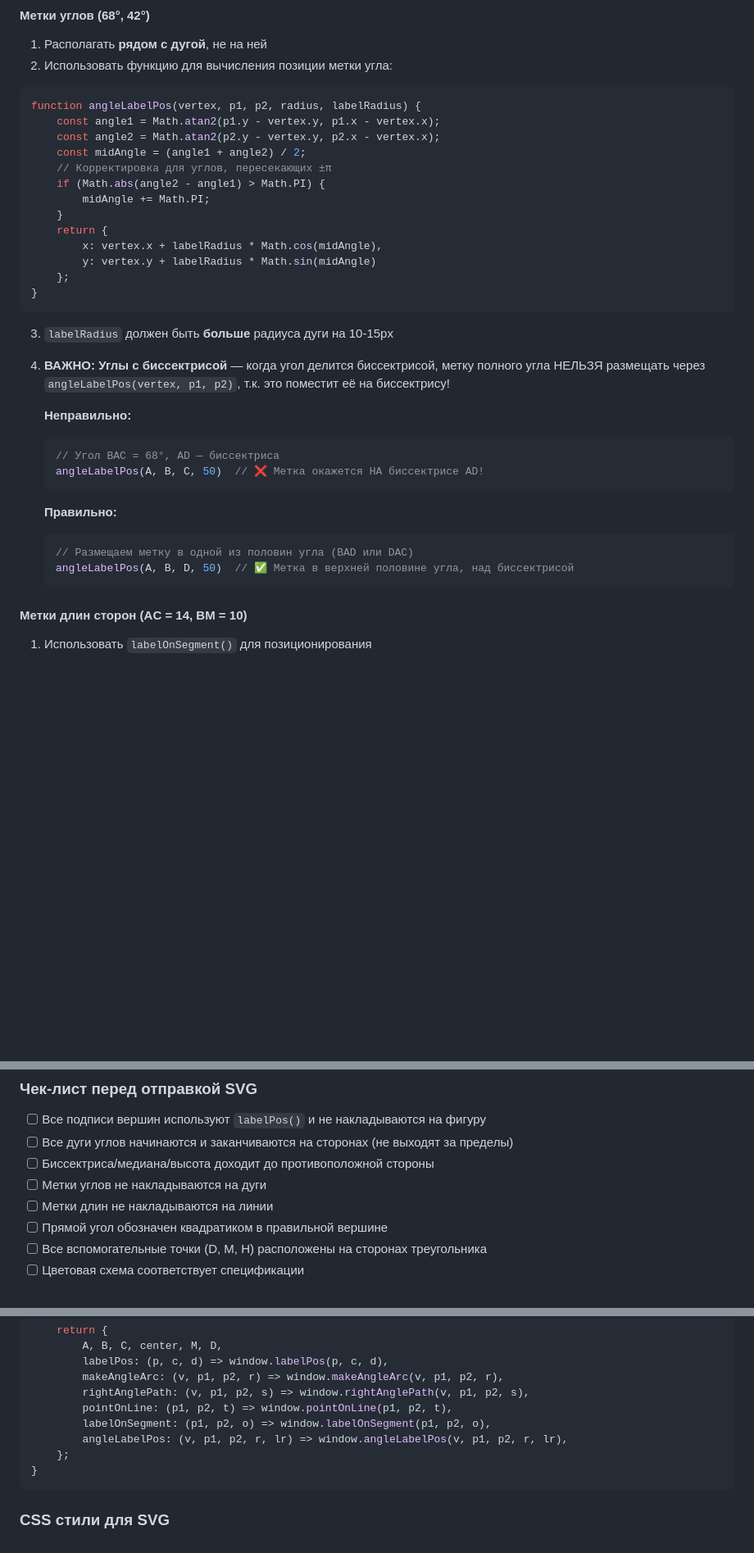
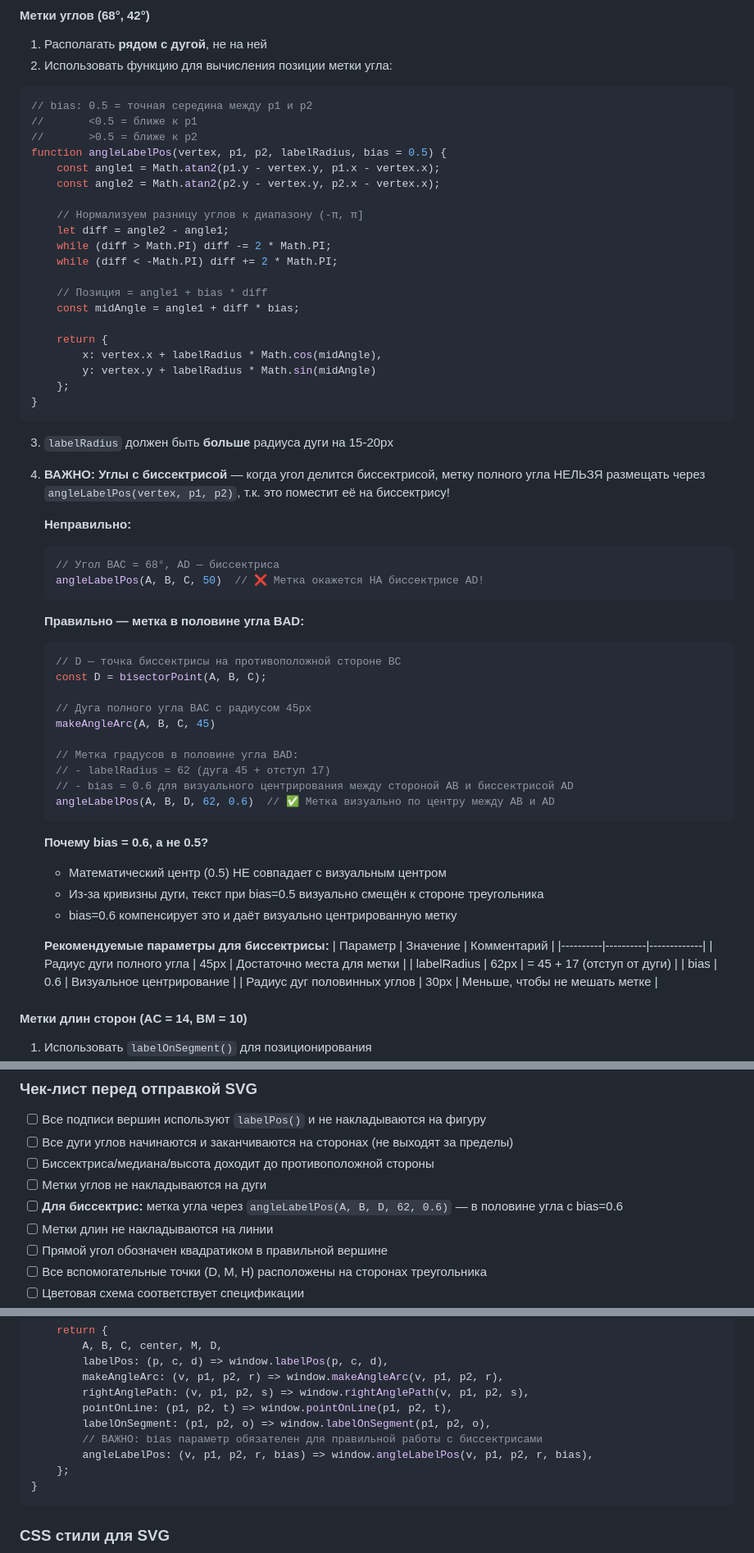
Before and after one commit to Palomig/PALOMATIKA, a Markdown page: CLAUDE.md, 3 parts joined by grey strips. Shown at 82% size. Rendered like a GitHub page; blank space fills up the shorter version.

Commit message:
docs: Add comprehensive bisector angle labeling rules to GEOMETRY_SPEC
- Updated angleLabelPos function with bias parameter (0.5 = middle, 0.6 = visual center for bisectors)
- Added detailed rules for positioning angle labels when bisector divides the angle
- Added recommended parameters table: arc radius 45px, labelRadius 62px, bias 0.6
- Updated wrapper example to pass bias parameter
- Added bisector-specific item to SVG checklist

````diff
--- a/CLAUDE.md
+++ b/CLAUDE.md
@@ -890,14 +890,21 @@ function bisectorPoint(A, B, C) {
 2. Использовать функцию для вычисления позиции метки угла:
 
 ```javascript
-function angleLabelPos(vertex, p1, p2, radius, labelRadius) {
+// bias: 0.5 = точная середина между p1 и p2
+//       <0.5 = ближе к p1
+//       >0.5 = ближе к p2
+function angleLabelPos(vertex, p1, p2, labelRadius, bias = 0.5) {
     const angle1 = Math.atan2(p1.y - vertex.y, p1.x - vertex.x);
     const angle2 = Math.atan2(p2.y - vertex.y, p2.x - vertex.x);
-    const midAngle = (angle1 + angle2) / 2;
-    // Корректировка для углов, пересекающих ±π
-    if (Math.abs(angle2 - angle1) > Math.PI) {
-        midAngle += Math.PI;
-    }
+
+    // Нормализуем разницу углов к диапазону (-π, π]
+    let diff = angle2 - angle1;
+    while (diff > Math.PI) diff -= 2 * Math.PI;
+    while (diff < -Math.PI) diff += 2 * Math.PI;
+
+    // Позиция = angle1 + bias * diff
+    const midAngle = angle1 + diff * bias;
+
     return {
         x: vertex.x + labelRadius * Math.cos(midAngle),
         y: vertex.y + labelRadius * Math.sin(midAngle)
@@ -905,7 +912,7 @@ function angleLabelPos(vertex, p1, p2, radius, labelRadius) {
 }
 ```
 
-3. `labelRadius` должен быть **больше** радиуса дуги на 10-15px
+3. `labelRadius` должен быть **больше** радиуса дуги на 15-20px
 
 4. **ВАЖНО: Углы с биссектрисой** — когда угол делится биссектрисой, метку полного угла НЕЛЬЗЯ размещать через `angleLabelPos(vertex, p1, p2)`, т.к. это поместит её на биссектрису!
 
@@ -915,11 +922,32 @@ function angleLabelPos(vertex, p1, p2, radius, labelRadius) {
    angleLabelPos(A, B, C, 50)  // ❌ Метка окажется НА биссектрисе AD!
    ```
 
-   **Правильно:**
+   **Правильно — метка в половине угла BAD:**
    ```javascript
-   // Размещаем метку в одной из половин угла (BAD или DAC)
-   angleLabelPos(A, B, D, 50)  // ✅ Метка в верхней половине угла, над биссектрисой
+   // D — точка биссектрисы на противоположной стороне BC
+   const D = bisectorPoint(A, B, C);
+
+   // Дуга полного угла BAC с радиусом 45px
+   makeAngleArc(A, B, C, 45)
+
+   // Метка градусов в половине угла BAD:
+   // - labelRadius = 62 (дуга 45 + отступ 17)
+   // - bias = 0.6 для визуального центрирования между стороной AB и биссектрисой AD
+   angleLabelPos(A, B, D, 62, 0.6)  // ✅ Метка визуально по центру между AB и AD
    ```
+
+   **Почему bias = 0.6, а не 0.5?**
+   - Математический центр (0.5) НЕ совпадает с визуальным центром
+   - Из-за кривизны дуги, текст при bias=0.5 визуально смещён к стороне треугольника
+   - bias=0.6 компенсирует это и даёт визуально центрированную метку
+
+   **Рекомендуемые параметры для биссектрисы:**
+   | Параметр | Значение | Комментарий |
+   |----------|----------|-------------|
+   | Радиус дуги полного угла | 45px | Достаточно места для метки |
+   | labelRadius | 62px | = 45 + 17 (отступ от дуги) |
+   | bias | 0.6 | Визуальное центрирование |
+   | Радиус дуг половинных углов | 30px | Меньше, чтобы не мешать метке |
 
 #### Метки длин сторон (AC = 14, BM = 10)
 1. Использовать `labelOnSegment()` для позиционирования
@@ -940,6 +968,7 @@ function angleLabelPos(vertex, p1, p2, radius, labelRadius) {
 - [ ] Все дуги углов начинаются и заканчиваются на сторонах (не выходят за пределы)
 - [ ] Биссектриса/медиана/высота доходит до противоположной стороны
 - [ ] Метки углов не накладываются на дуги
+- [ ] **Для биссектрис:** метка угла через `angleLabelPos(A, B, D, 62, 0.6)` — в половине угла с bias=0.6
 - [ ] Метки длин не накладываются на линии
 - [ ] Прямой угол обозначен квадратиком в правильной вершине
 - [ ] Все вспомогательные точки (D, M, H) расположены на сторонах треугольника
@@ -971,7 +1000,8 @@ function triangleTask() {
         rightAnglePath: (v, p1, p2, s) => window.rightAnglePath(v, p1, p2, s),
         pointOnLine: (p1, p2, t) => window.pointOnLine(p1, p2, t),
         labelOnSegment: (p1, p2, o) => window.labelOnSegment(p1, p2, o),
-        angleLabelPos: (v, p1, p2, r, lr) => window.angleLabelPos(v, p1, p2, r, lr),
+        // ВАЖНО: bias параметр обязателен для правильной работы с биссектрисами
+        angleLabelPos: (v, p1, p2, r, bias) => window.angleLabelPos(v, p1, p2, r, bias),
     };
 }
 ```
````
